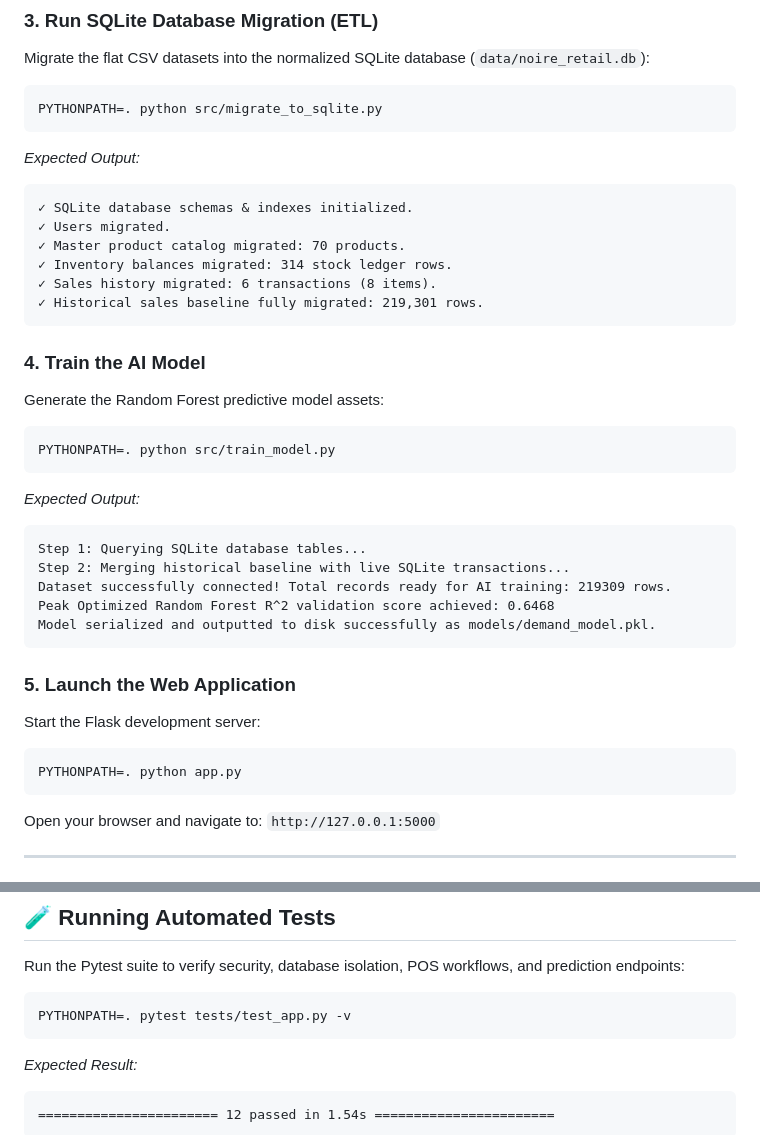
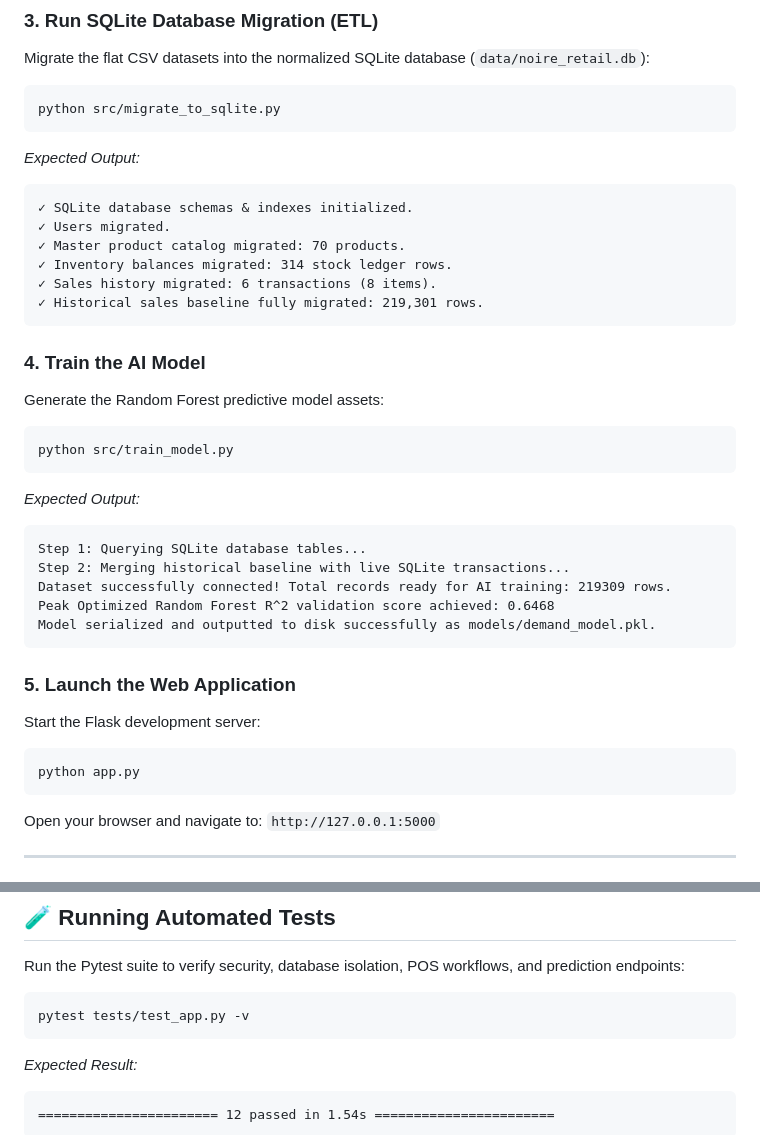
Before and after one commit to renashadahal/makeupsalesprediction, a Markdown page: README.md, 2 parts joined by grey strips. GitHub-like rendering.

Commit message:
docs(readme): remove PYTHONPATH=. prefixes from setup command blocks for Windows compatibility

````diff
--- a/README.md
+++ b/README.md
@@ -159,7 +159,7 @@ uv pip install flask pandas numpy scikit-learn joblib pytest werkzeug
 Migrate the flat CSV datasets into the normalized SQLite database (`data/noire_retail.db`):
 
 ```bash
-PYTHONPATH=. python src/migrate_to_sqlite.py
+python src/migrate_to_sqlite.py
 ```
 *Expected Output:*
 ```text
@@ -175,7 +175,7 @@ PYTHONPATH=. python src/migrate_to_sqlite.py
 Generate the Random Forest predictive model assets:
 
 ```bash
-PYTHONPATH=. python src/train_model.py
+python src/train_model.py
 ```
 *Expected Output:*
 ```text
@@ -190,7 +190,7 @@ Model serialized and outputted to disk successfully as models/demand_model.pkl.
 Start the Flask development server:
 
 ```bash
-PYTHONPATH=. python app.py
+python app.py
 ```
 Open your browser and navigate to: `http://127.0.0.1:5000`
 
@@ -227,7 +227,7 @@ Navigate to `/forecast` in the web app, select a brand and product item. The sys
 Run the Pytest suite to verify security, database isolation, POS workflows, and prediction endpoints:
 
 ```bash
-PYTHONPATH=. pytest tests/test_app.py -v
+pytest tests/test_app.py -v
 ```
 
 *Expected Result:*
````
